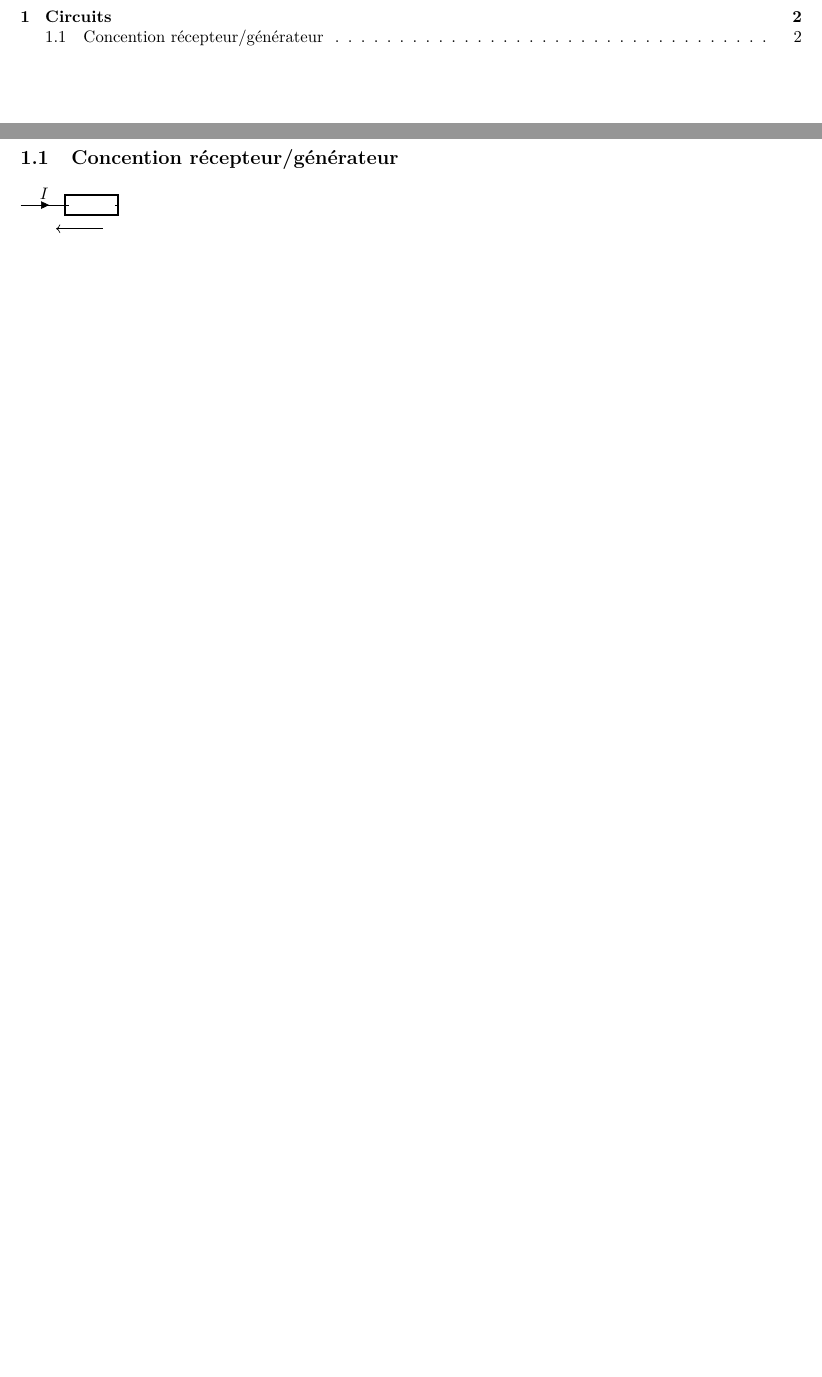
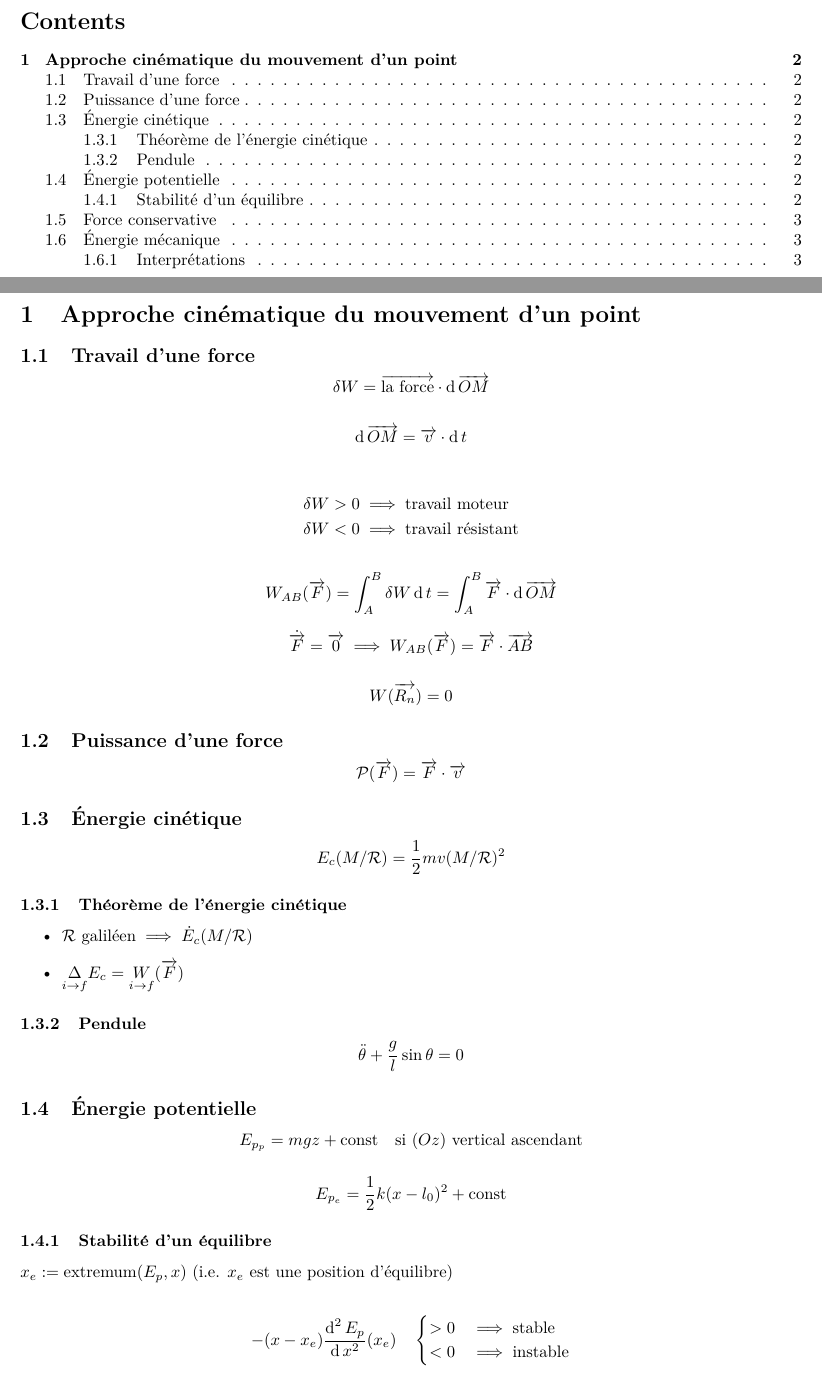
Before and after one commit to ewen-lbh/condenses, a LaTeX document (condense-physique-mpsi.tex): two parts of pages 2 and 3 of 3 before the commit and two parts of pages 2 and 3 of 4 after it, joined at a grey line, cut at the place of the change, the shorter picture padded with empty space. The pictures show the PDF file condense-physique-mpsi.pdf that the author committed with the source.

Commit message:
physique-mpsi: Cinématique du point

```diff
--- a/condense-physique-mpsi.tex
+++ b/condense-physique-mpsi.tex
@@ -34,7 +35,3 @@
 \tableofcontents
 \newpage
 
-\section{Circuits}
-\subsection{Concention récepteur/générateur}
-\begin{circuitikz}
-	\draw (-1, 0)
@@ -45,0 +39,2 @@
+\section{Approche cinématique du mouvement d'un point}
+\subsection{Travail d'une force}
@@ -45,0 +63,18 @@
+	W(\vec{R_n}) = 0
+\]
+
+\subsection{Puissance d'une force}
+
+\[
+	\mathcal{P}(\vec F) = \vec F  \cdot  \vec v
+\]
+\subsection{Énergie cinétique}
+\[
+	E_c(M/\mathcal{R}) = \frac{1}{2}mv(M/\mathcal{R})^2
+\]
+
+\subsubsection{Théorème de l'énergie cinétique}
+
+\begin{itemize}
+	\item $\mathcal{R}\ \text{galiléen} \implies \dot E_c(M/\mathcal R)$
+	\item $\underset{i\to f}{\Delta}E_c = \underset{i\to f}{W}(\vec F)$
@@ -45,0 +88,18 @@
+\subsection{Énergie potentielle}
+
+
+\[
+	E_{p_p} = mgz + \text{const}\quad\text{si $(Oz)$ vertical ascendant}
+\]
+
+\[
+	E_{p_e} = \frac{1}{2}k(x-l_0)^2+\text{const}
+\]
+
+\subsubsection{Stabilité d'un équilibre}
+
+$x_e := \operatorname{extremum}(E_p, x)$ (i.e. $x_e$ est une position d'équilibre)
+
+\begin{align*}
+	-(x-x_e)\frac{\d^2 {E_p}}{\d x^2}(x_e)\quad \begin{cases}
+		> 0 &\implies \text{stable} \\
@@ -46,2 +141,9 @@
+\begin{align*}
+	\Delta E_m &= W(\vec{F_{\text{dissipative}}}) < 0 \\
+	\implies &E_m\ \text{décroissante} \\
+	\implies &\text{Il y a {\bf dissipation} de l'énergie}
+\end{align*}
+
+
 
 \end{document}
```
Also changed, not shown: condense-physique-mpsi.pdf, condense-physique-mpsi.tex (73 more changed lines).
